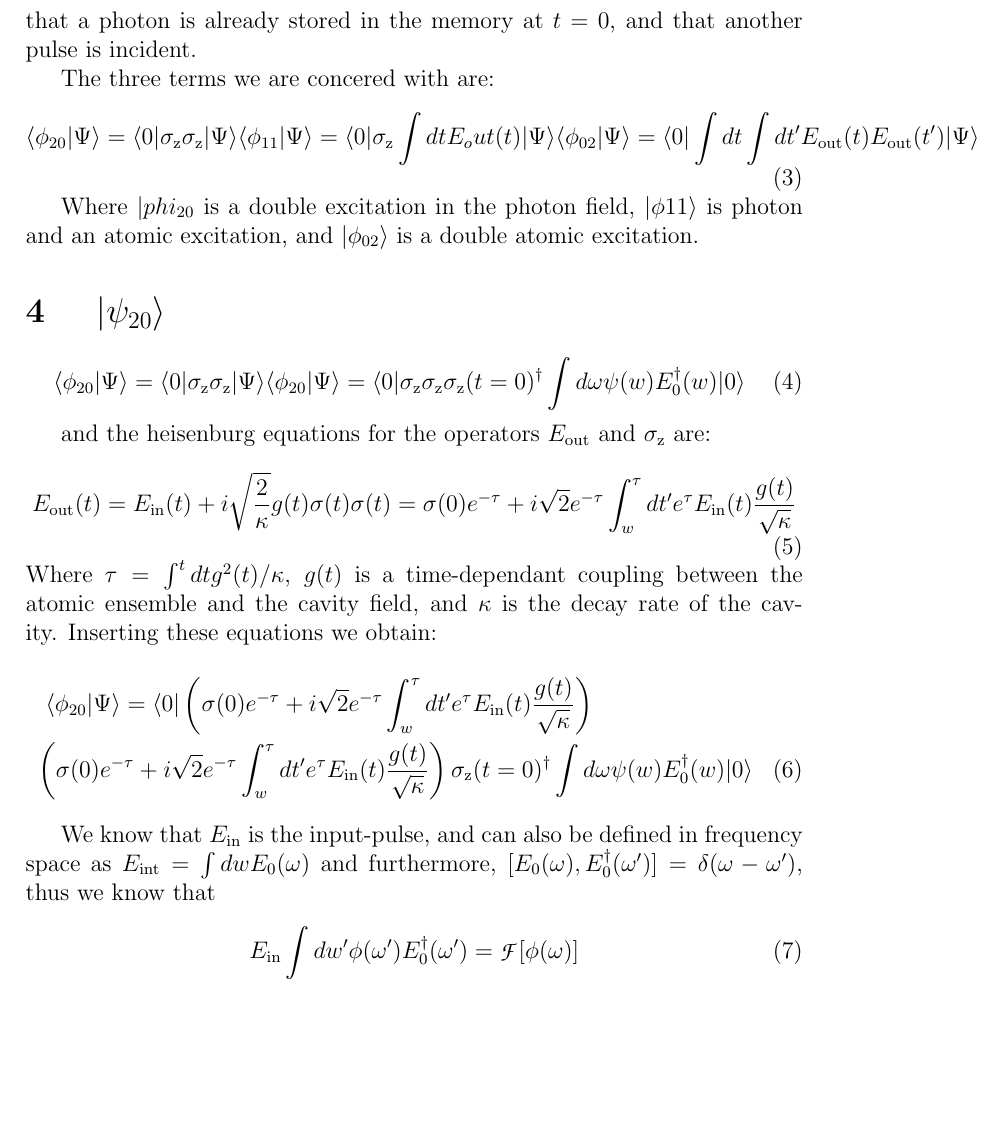
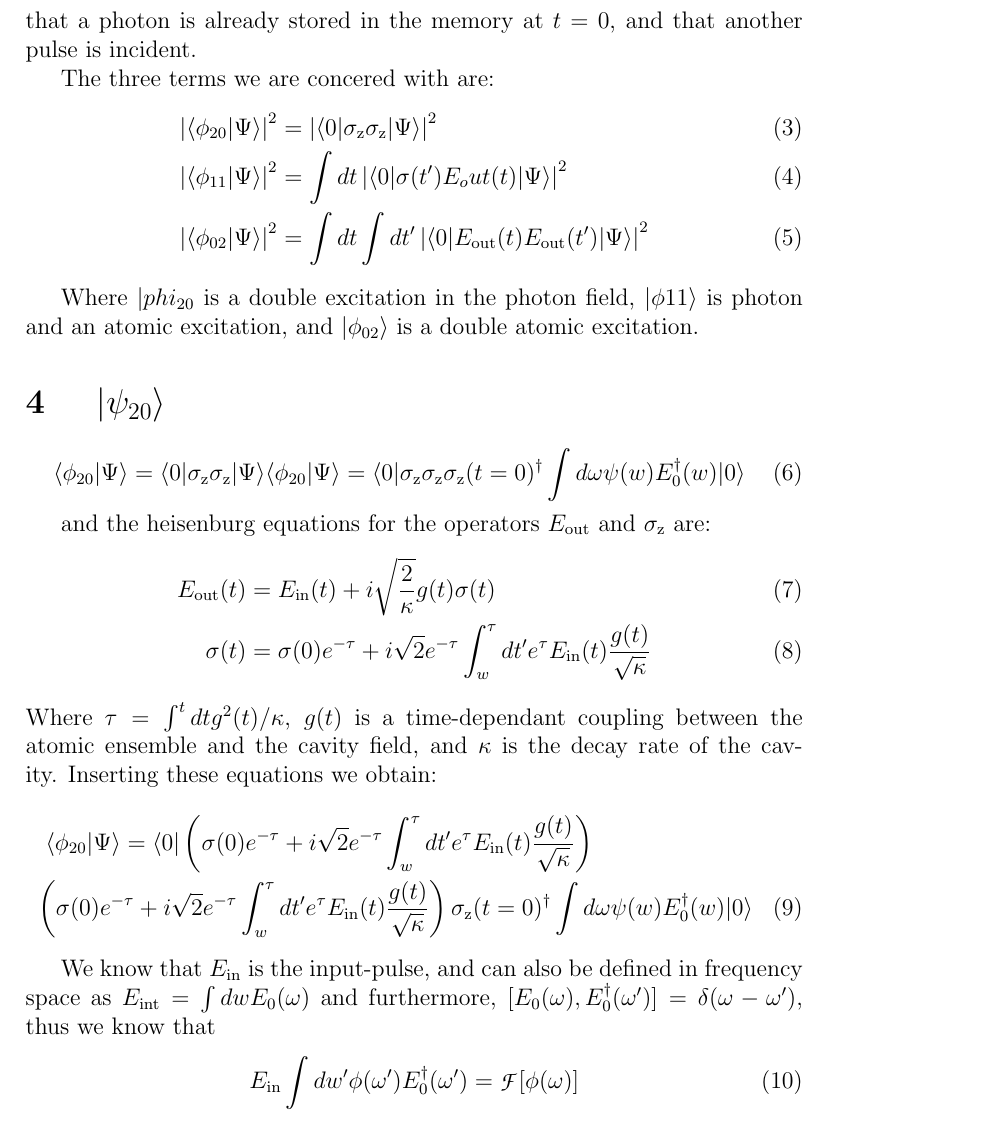
Before and after one commit to aasgreen/photon-bunching, a LaTeX document (bsplit.tex): part of page 2 of 3, cut so that both start at the same text, the shorter picture padded with empty space. Compiled offline with pdfLaTeX.

Commit message:
local changes

```diff
--- a/bsplit.tex
+++ b/bsplit.tex
@@ -34,11 +34,11 @@ The heisenburg state we prepared for photon bunching is:
 Where $E_0(\omega)$ is the creation operator of a photon of frequency $\omega$, $\psi(\omega)$ is the single-photon envelope in frequency space, and $\sigma_\textrm{z}(t=0)$ is the initial creation operator of a atomic excitation. In what follows, we will be assuming that a photon is already stored in the memory at $t=0$, and that another pulse is incident.
 
 The three terms we are concered with are:
-\begin{equation}
-\langle \phi_{20}| \Psi \rangle =\langle 0 | \sigma_\textrm{z} \sigma_\textrm{z} | \Psi \rangle
-\langle \phi_{11} | \Psi \rangle =\langle 0 | \sigma_\textrm{z} \int dt E_out(t) | \Psi \rangle
-\langle \phi_{02} | \Psi \rangle = \langle 0 | \int dt \int dt' E_\textrm{out}(t) E_\textrm{out}(t') | \Psi \rangle
-\end{equation}
+\begin{align}
+\left| \langle \phi_{20}| \Psi \rangle\right|^2 &= \left|\langle 0 | \sigma_\textrm{z} \sigma_\textrm{z} | \Psi \rangle \right|^2\\
+\left |\langle \phi_{11} | \Psi \rangle \right|^2 &= \int dt \left|\langle 0 | \sigma(t')  E_out(t) | \Psi \rangle \right|^2\\
+\left |\langle \phi_{02} | \Psi \rangle\right|^2 &= \int dt \int dt'\left| \langle 0 |  E_\textrm{out}(t) E_\textrm{out}(t') | \Psi \rangle \right |^2
+\end{align}
 
 Where $| phi_{20}$ is a double excitation in the photon field, $| \phi{11} \rangle $ is photon and an atomic excitation, and $ | \phi_{02} \rangle $ is a double atomic excitation.
 
@@ -51,10 +51,10 @@ Where $| phi_{20}$ is a double excitation in the photon field, $| \phi{11} \rang
 \end{equation}
 
 and the heisenburg equations for the operators $E_\textrm{out}$ and $\sigma_\textrm{z}$ are:
-\begin{equation}
-E_\textrm{out}(t) = E_\textrm{in}(t) + i \sqrt{\frac{2}{\kappa}} g(t) \sigma(t)
-\sigma(t) = \sigma(0) e^{-\tau} + i\sqrt{2} e^{-\tau} \int^\tau_w d t' e^\tau E_\textrm{in}(t) \frac{g(t)}{\sqrt{\kappa}}
-\end{equation}
+\begin{align}
+E_\textrm{out}(t) &= E_\textrm{in}(t) + i \sqrt{\frac{2}{\kappa}} g(t) \sigma(t)\\
+\sigma(t) &= \sigma(0) e^{-\tau} + i\sqrt{2} e^{-\tau} \int^\tau_w d t' e^\tau E_\textrm{in}(t) \frac{g(t)}{\sqrt{\kappa}}
+\end{align}
 Where $\tau = \int^t dt g^2(t)/\kappa$, $g(t)$ is a time-dependant coupling between the atomic ensemble and the cavity field, and $\kappa$ is the decay rate of the cavity. Inserting these equations we obtain:
 \begin{multline}
 \langle \phi_{20}| \Psi \rangle =\langle 0 | \left (  \sigma(0) e^{-\tau} + i\sqrt{2} e^{-\tau} \int^\tau_w d t' e^\tau E_\textrm{in}(t) \frac{g(t)}{\sqrt{\kappa}} \right )\\ \left ( \sigma(0) e^{-\tau} + i\sqrt{2} e^{-\tau} \int^\tau_w d t' e^\tau E_\textrm{in}(t) \frac{g(t)}{\sqrt{\kappa}} \right ) \sigma_\textrm{z}(t=0)^\dagger \int d\omega \psi(w) E_0^\dagger(w) | 0 \rangle
```
